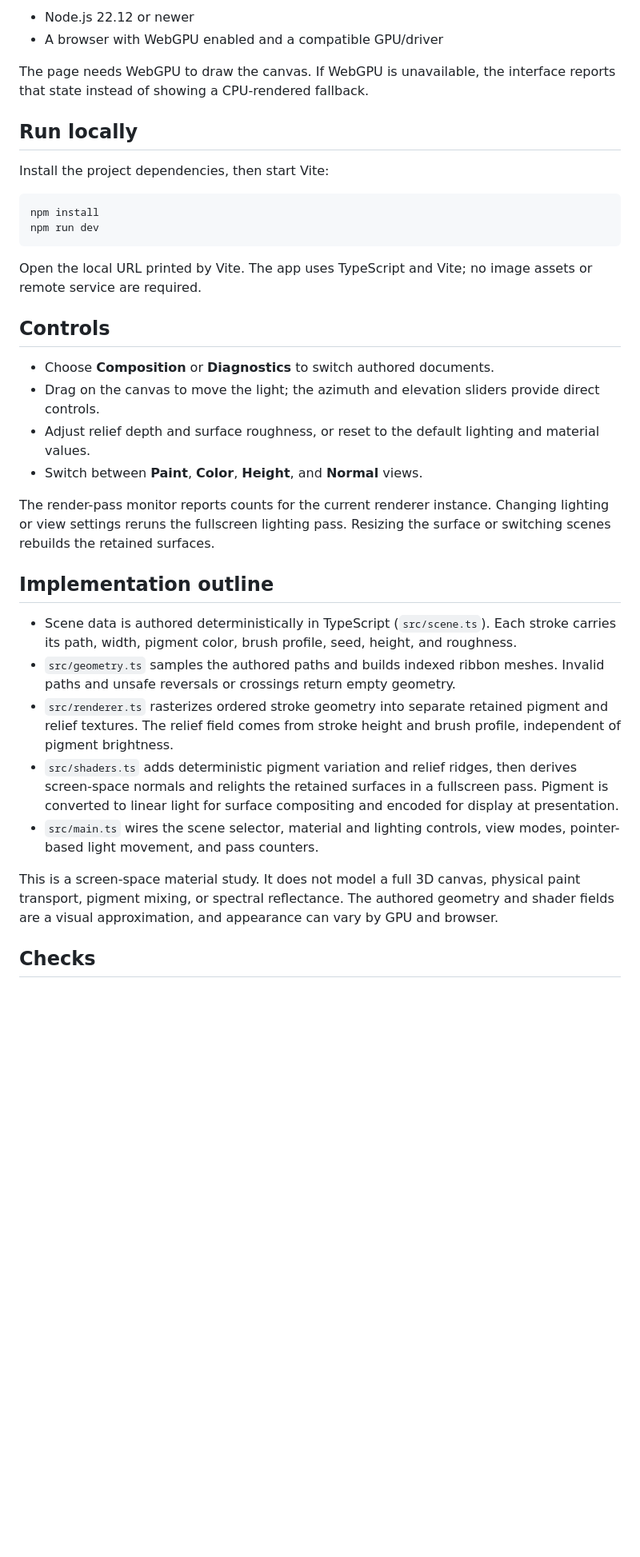
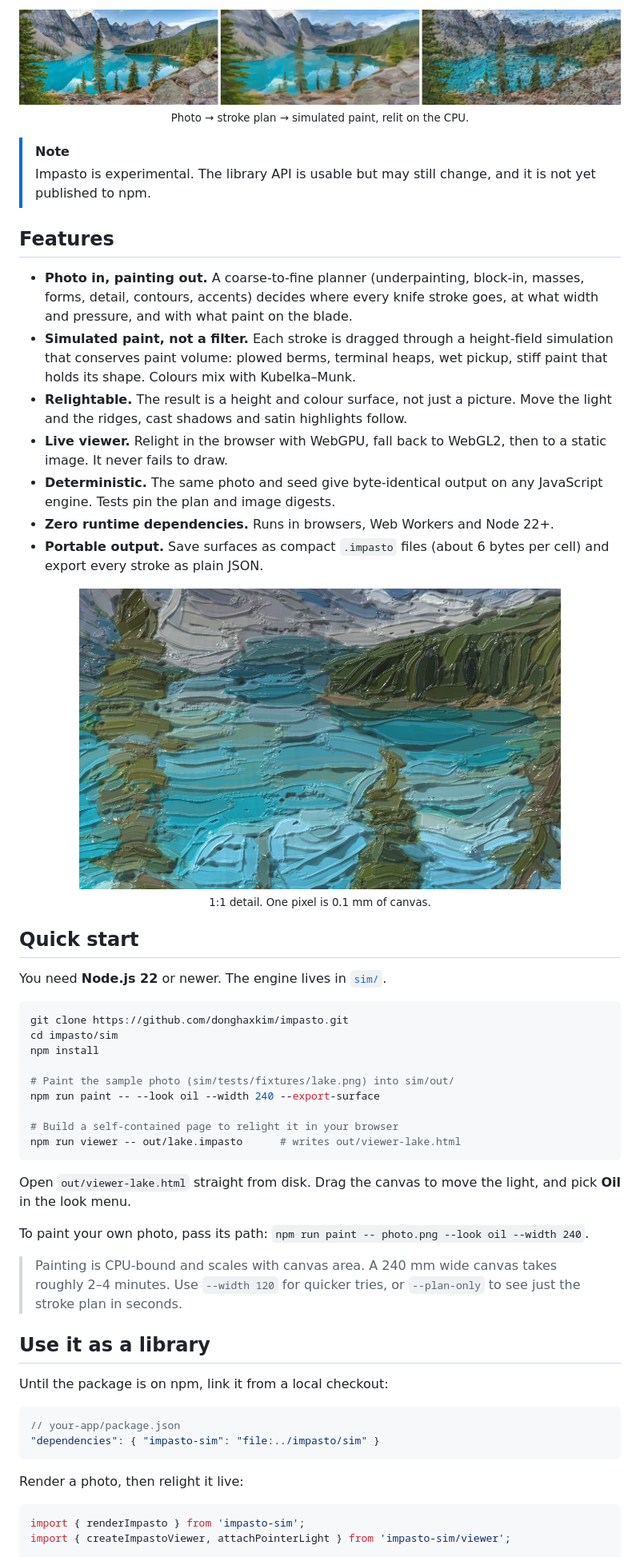
Before and after one commit to donghaxkim/impasto, a Markdown page: README.md, the part around one of its changes. Shown at 80% size. GitHub-like rendering; pictures changed too: docs/images/detail.jpg (added), docs/images/pipeline.jpg (added); blank space fills up the shorter version.

````diff
--- a/README.md
+++ b/README.md
@@ -6,38 +11,61 @@ A browser prototype for exploring layered oil-paint marks under movable light. T
 
-- Node.js 22.12 or newer
-- A browser with WebGPU enabled and a compatible GPU/driver
+<p align="center">
+  <img src="docs/images/pipeline.jpg" alt="Left to right: the source photo, the planned strokes, and the simulated painting" width="100%"><br>
+  <sub>Photo → stroke plan → simulated paint, relit on the CPU.</sub>
+</p>
 
-The page needs WebGPU to draw the canvas. If WebGPU is unavailable, the interface reports that state instead of showing a CPU-rendered fallback.
+> [!NOTE]
+> Impasto is experimental. The library API is usable but may still change, and it is not yet published to npm.
 
-## Run locally
+## Features
 
-Install the project dependencies, then start Vite:
+- **Photo in, painting out.** A coarse-to-fine planner (underpainting, block-in, masses, forms, detail, contours, accents) decides where every knife stroke goes, at what width and pressure, and with what paint on the blade.
+- **Simulated paint, not a filter.** Each stroke is dragged through a height-field simulation that conserves paint volume: plowed berms, terminal heaps, wet pickup, stiff paint that holds its shape. Colours mix with Kubelka–Munk.
+- **Relightable.** The result is a height and colour surface, not just a picture. Move the light and the ridges, cast shadows and satin highlights follow.
+- **Live viewer.** Relight in the browser with WebGPU, fall back to WebGL2, then to a static image. It never fails to draw.
+- **Deterministic.** The same photo and seed give byte-identical output on any JavaScript engine. Tests pin the plan and image digests.
+- **Zero runtime dependencies.** Runs in browsers, Web Workers and Node 22+.
+- **Portable output.** Save surfaces as compact `.impasto` files (about 6 bytes per cell) and export every stroke as plain JSON.
+
+<p align="center">
+  <img src="docs/images/detail.jpg" alt="A 1:1 crop of the painted surface showing knife ridges and highlights" width="80%"><br>
+  <sub>1:1 detail. One pixel is 0.1 mm of canvas.</sub>
+</p>
+
+## Quick start
+
+You need **Node.js 22** or newer. The engine lives in [`sim/`](sim).
 
 ```sh
+git clone https://github.com/donghaxkim/impasto.git
+cd impasto/sim
 npm install
-npm run dev
+
+# Paint the sample photo (sim/tests/fixtures/lake.png) into sim/out/
+npm run paint -- --look oil --width 240 --export-surface
+
+# Build a self-contained page to relight it in your browser
+npm run viewer -- out/lake.impasto      # writes out/viewer-lake.html
 ```
 
-Open the local URL printed by Vite. The app uses TypeScript and Vite; no image assets or remote service are required.
+Open `out/viewer-lake.html` straight from disk. Drag the canvas to move the light, and pick **Oil** in the look menu.
 
-## Controls
+To paint your own photo, pass its path: `npm run paint -- photo.png --look oil --width 240`.
 
-- Choose **Composition** or **Diagnostics** to switch authored documents.
-- Drag on the canvas to move the light; the azimuth and elevation sliders provide direct controls.
-- Adjust relief depth and surface roughness, or reset to the default lighting and material values.
-- Switch between **Paint**, **Color**, **Height**, and **Normal** views.
+> Painting is CPU-bound and scales with canvas area. A 240 mm wide canvas takes roughly 2–4 minutes. Use `--width 120` for quicker tries, or `--plan-only` to see just the stroke plan in seconds.
 
-The render-pass monitor reports counts for the current renderer instance. Changing lighting or view settings reruns the fullscreen lighting pass. Resizing the surface or switching scenes rebuilds the retained surfaces.
+## Use it as a library
 
-## Implementation outline
+Until the package is on npm, link it from a local checkout:
 
-- Scene data is authored deterministically in TypeScript (`src/scene.ts`). Each stroke carries its path, width, pigment color, brush profile, seed, height, and roughness.
-- `src/geometry.ts` samples the authored paths and builds indexed ribbon meshes. Invalid paths and unsafe reversals or crossings return empty geometry.
-- `src/renderer.ts` rasterizes ordered stroke geometry into separate retained pigment and relief textures. The relief field comes from stroke height and brush profile, independent of pigment brightness.
-- `src/shaders.ts` adds deterministic pigment variation and relief ridges, then derives screen-space normals and relights the retained surfaces in a fullscreen pass. Pigment is converted to linear light for surface compositing and encoded for display at presentation.
-- `src/main.ts` wires the scene selector, material and lighting controls, view modes, pointer-based light movement, and pass counters.
+```jsonc
+// your-app/package.json
+"dependencies": { "impasto-sim": "file:../impasto/sim" }
+```
 
-This is a screen-space material study. It does not model a full 3D canvas, physical paint transport, pigment mixing, or spectral reflectance. The authored geometry and shader fields are a visual approximation, and appearance can vary by GPU and browser.
+Render a photo, then relight it live:
 
-## Checks
+```ts
+import { renderImpasto } from 'impasto-sim';
+import { createImpastoViewer, attachPointerLight } from 'impasto-sim/viewer';
 
````
Also changed, not shown: other parts of README.md (+70 -12 lines), docs/images/hero.jpg (added), 2 other files.
